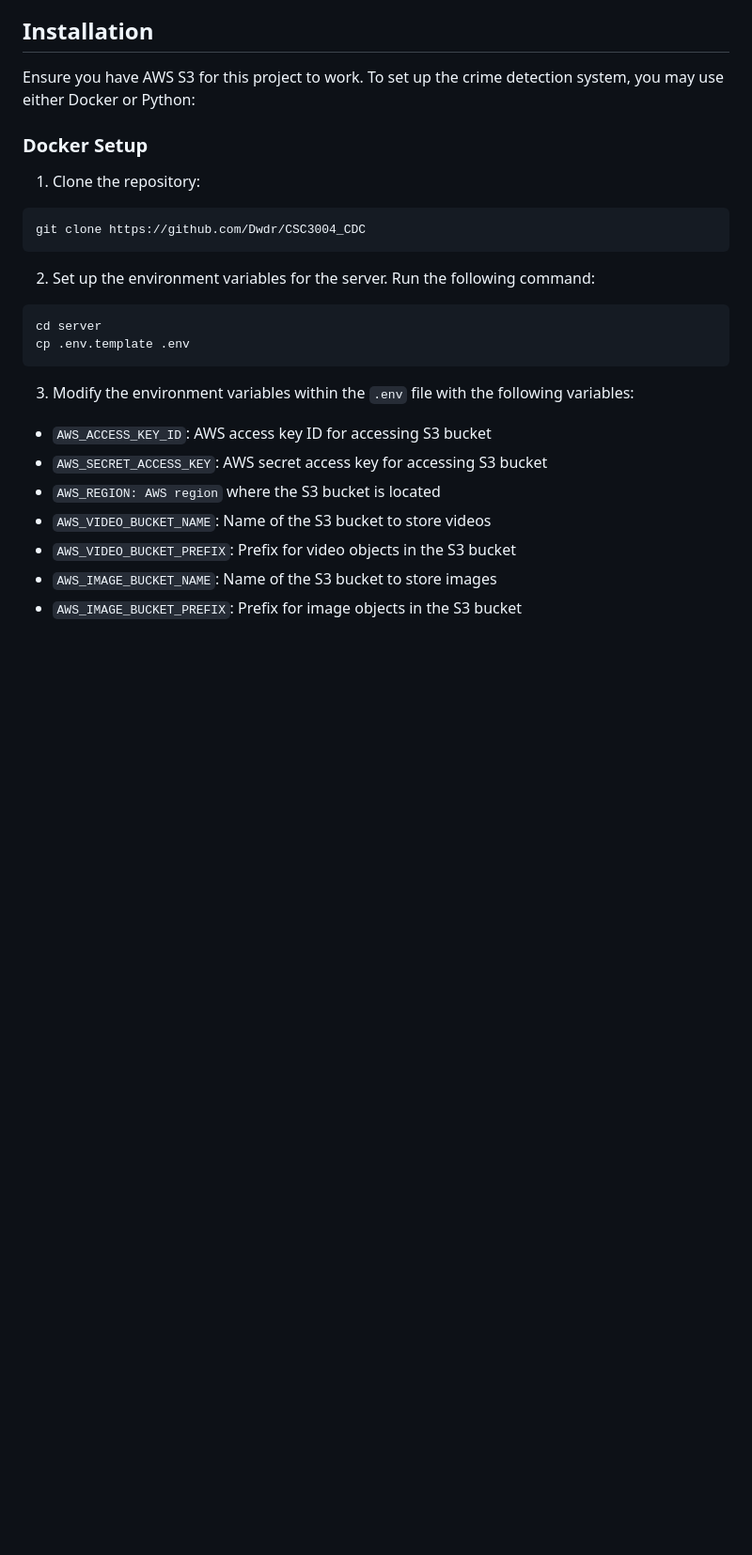
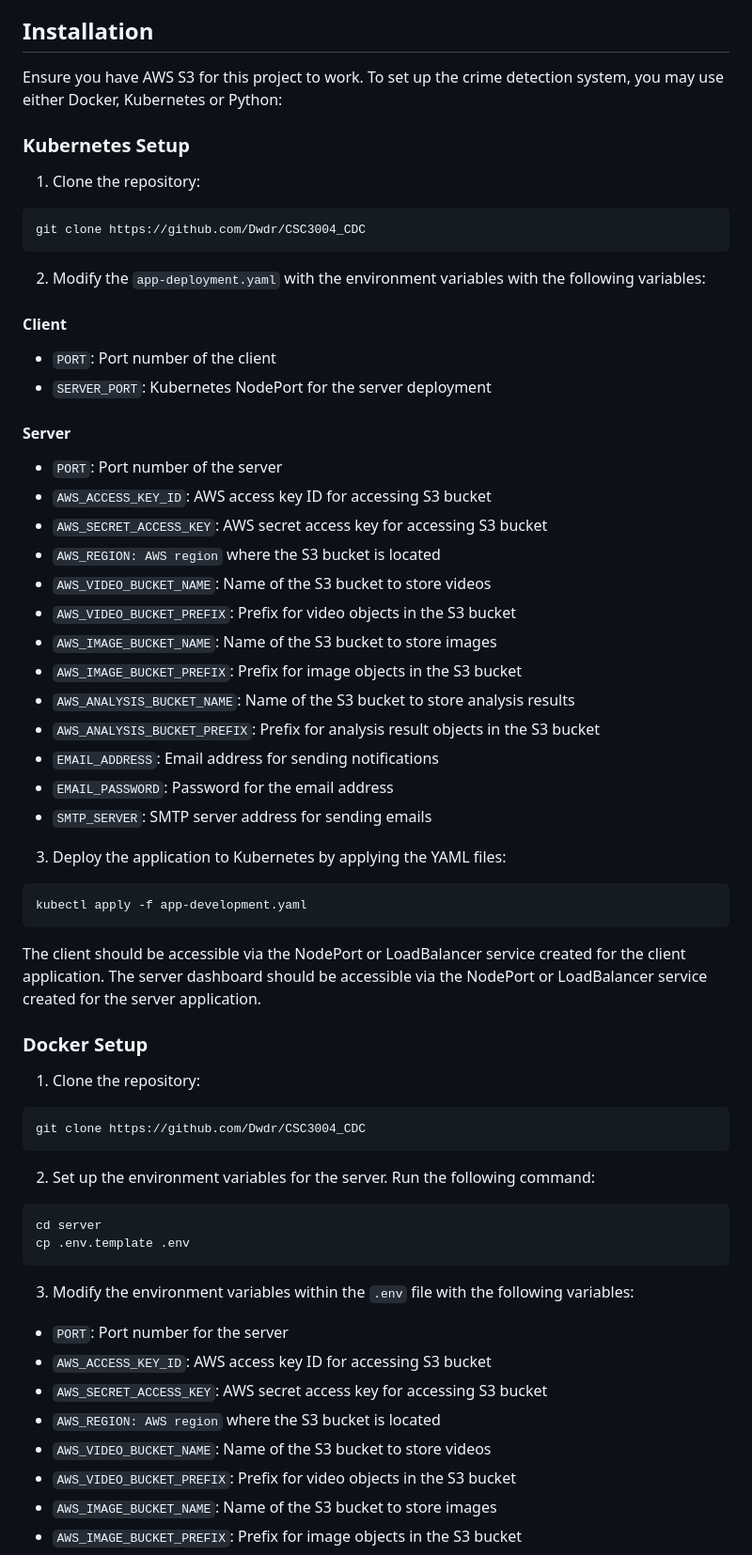
Before and after one commit to Dwdr/CSC3004_CDC, a Markdown page: README.md, the part around one of its changes. Shown at 94% size. Drawn GitHub-style; blank space fills up the shorter version.

````diff
--- a/README.md
+++ b/README.md
@@ -4,7 +4,46 @@ This repository contains the code for a crime detection system. The system is bu
 
 ## Installation
 
-Ensure you have AWS S3 for this project to work. To set up the crime detection system, you may use either Docker or Python:
+Ensure you have AWS S3 for this project to work. To set up the crime detection system, you may use either Docker, Kubernetes or Python:
+
+### Kubernetes Setup
+
+1. Clone the repository:
+
+```
+git clone https://github.com/Dwdr/CSC3004_CDC
+```
+
+2. Modify the `app-deployment.yaml` with the environment variables with the following variables:
+
+#### Client
+
+- `PORT`: Port number of the client
+- `SERVER_PORT`: Kubernetes NodePort for the server deployment
+
+#### Server
+
+- `PORT`: Port number of the server
+- `AWS_ACCESS_KEY_ID`: AWS access key ID for accessing S3 bucket
+- `AWS_SECRET_ACCESS_KEY`: AWS secret access key for accessing S3 bucket
+- `AWS_REGION: AWS region` where the S3 bucket is located
+- `AWS_VIDEO_BUCKET_NAME`: Name of the S3 bucket to store videos
+- `AWS_VIDEO_BUCKET_PREFIX`: Prefix for video objects in the S3 bucket
+- `AWS_IMAGE_BUCKET_NAME`: Name of the S3 bucket to store images
+- `AWS_IMAGE_BUCKET_PREFIX`: Prefix for image objects in the S3 bucket
+- `AWS_ANALYSIS_BUCKET_NAME`: Name of the S3 bucket to store analysis results
+- `AWS_ANALYSIS_BUCKET_PREFIX`: Prefix for analysis result objects in the S3 bucket
+- `EMAIL_ADDRESS`: Email address for sending notifications
+- `EMAIL_PASSWORD`: Password for the email address
+- `SMTP_SERVER`: SMTP server address for sending emails
+
+3. Deploy the application to Kubernetes by applying the YAML files:
+
+```
+kubectl apply -f app-development.yaml
+```
+
+The client should be accessible via the NodePort or LoadBalancer service created for the client application. The server dashboard should be accessible via the NodePort or LoadBalancer service created for the server application.
 
 ### Docker Setup
 
@@ -23,6 +62,7 @@ cp .env.template .env
 
 3. Modify the environment variables within the `.env` file with the following variables:
 
+- `PORT`: Port number for the server
 - `AWS_ACCESS_KEY_ID`: AWS access key ID for accessing S3 bucket
 - `AWS_SECRET_ACCESS_KEY`: AWS secret access key for accessing S3 bucket
 - `AWS_REGION: AWS region` where the S3 bucket is located
````
Also changed, not shown: other parts of README.md (+27 -3 lines).
